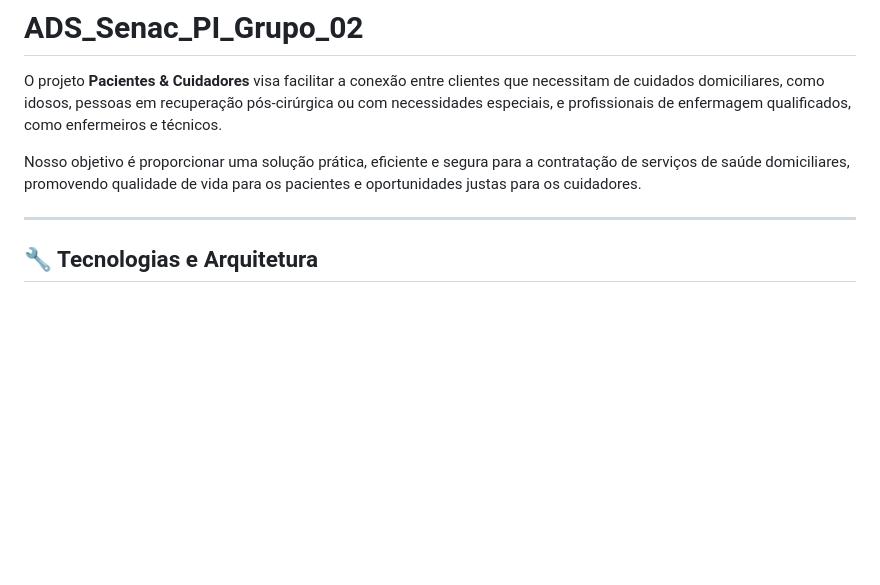
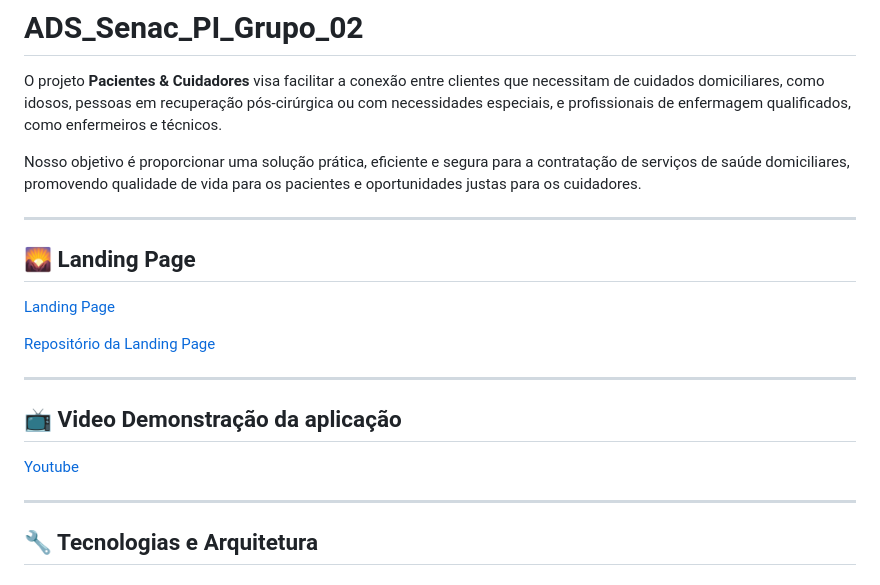
Before and after one commit to guipmuller/ADS_Senac_PI_Grupo_02, a Markdown page: README.md, the part around the change. Rendered like a GitHub page; blank space fills up the shorter version.

Commit message:
docs: atualização do readme

```diff
--- a/README.md
+++ b/README.md
@@ -3,6 +3,20 @@
 O projeto **Pacientes & Cuidadores** visa facilitar a conexão entre clientes que necessitam de cuidados domiciliares, como idosos, pessoas em recuperação pós-cirúrgica ou com necessidades especiais, e profissionais de enfermagem qualificados, como enfermeiros e técnicos.
 
 Nosso objetivo é proporcionar uma solução prática, eficiente e segura para a contratação de serviços de saúde domiciliares, promovendo qualidade de vida para os pacientes e oportunidades justas para os cuidadores.
+
+---
+
+## 🌄 Landing Page
+
+[Landing Page](https://guipmuller.github.io/ADS_Senac_PI_Grupo_02/)
+
+[Repositório da Landing Page](https://github.com/guipmuller/pacientes-cuidadores-LP)
+
+---
+
+## 📺 Video Demonstração da aplicação
+
+[Youtube](https://youtube.com)
 
 ---
 
```
